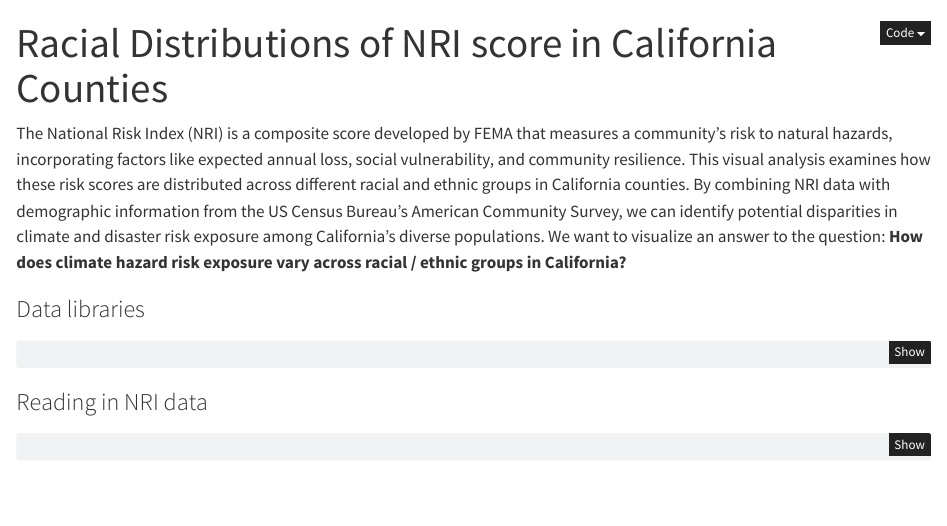
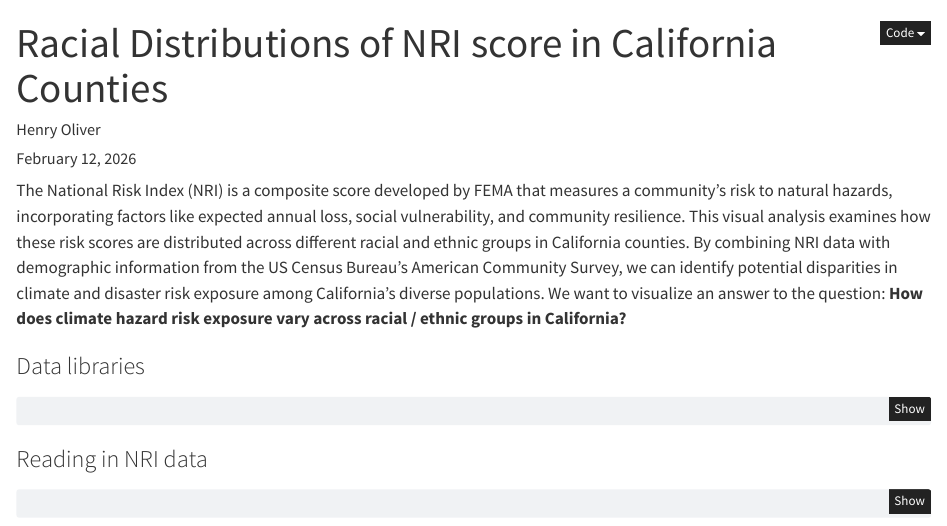
Before and after one commit to ht-oliver/eds240-nri-acs-viz, a Quarto document (HW3.qmd): the page in a window 1100 px wide, from its top. Rendered offline with R 4.5, knitr and Pandoc in place of Quarto, with nearby package versions; some code elsewhere in the file could not run offline; column names are cleaned by a stand-in for the janitor package.

Commit message:
added date and author

```diff
--- a/HW3.qmd
+++ b/HW3.qmd
@@ -1,5 +1,7 @@
 ---
 title: "Racial Distributions of NRI score in California Counties"
+author: Henry Oliver
+date: February 12, 2026
 format: html
 code-fold: true
 warning: false
```
Also changed, not shown: HW3.html.
